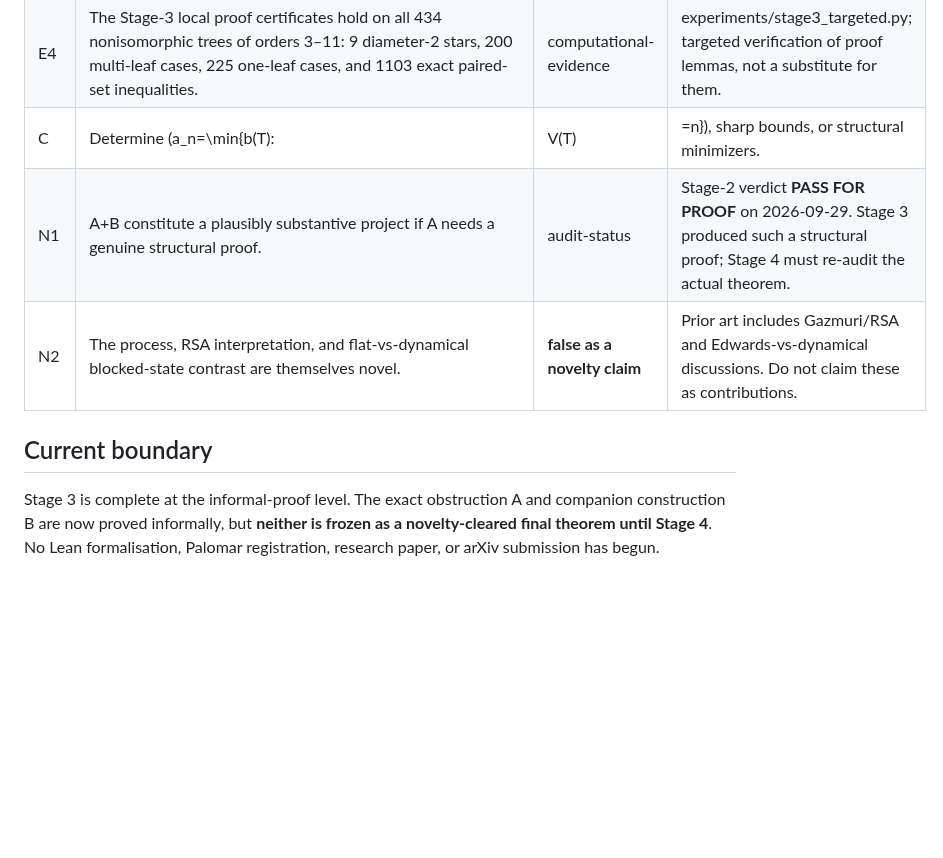
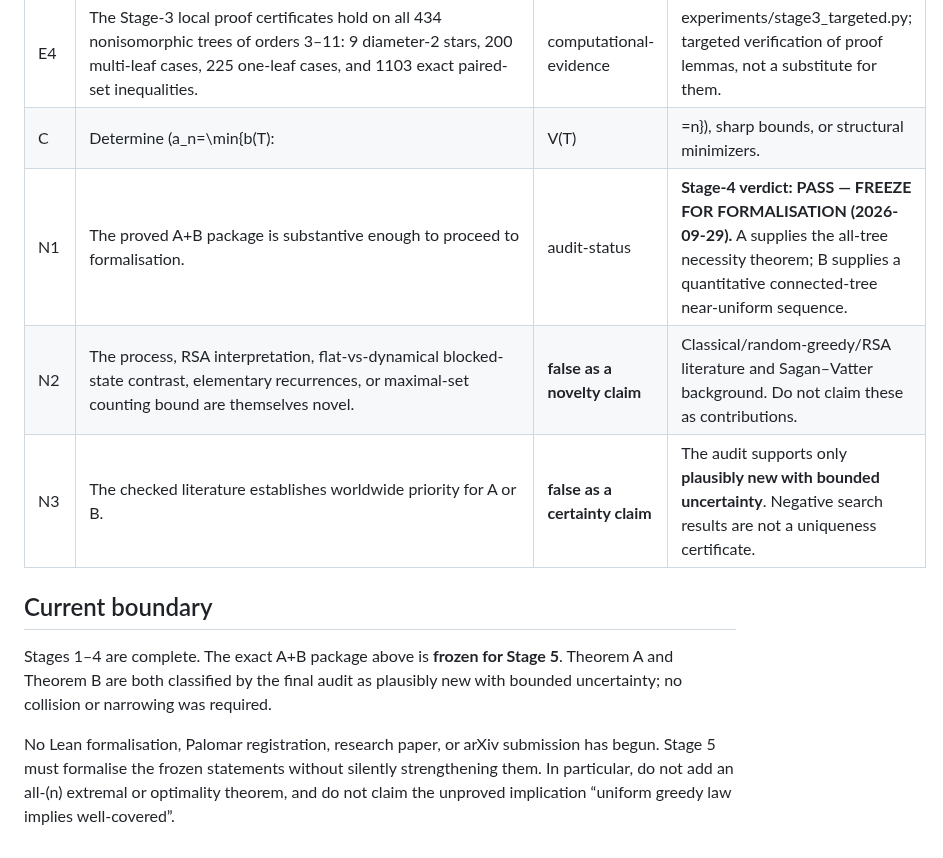
Before and after one commit to jfairfaxball-348/Greedy-Uniformity-on-Trees, a Markdown page: CLAIMS.md, the part around one of its changes. Drawn GitHub-style; blank space fills up the shorter version.

```diff
--- a/CLAIMS.md
+++ b/CLAIMS.md
@@ -18,10 +19,13 @@ Status vocabulary: **definition**, **proved-background**, **proved-informal**, *
 | E2 | Exactly \(K_1,K_2\) are uniform among those 436 trees. | computational-evidence | Exact rational recursion; independently brute-forced on all 25 tree classes through 7 vertices. |
 | E3 | The minimum positive biases for \(n=3,\ldots,11\) are \(1/6,1/12,1/15,1/10,1/30,17/480,16/315,25/576,29/1260\). | computational-evidence | Exact rational census; no general extremal conclusion. |
 | E4 | The Stage-3 local proof certificates hold on all 434 nonisomorphic trees of orders 3–11: 9 diameter-2 stars, 200 multi-leaf cases, 225 one-leaf cases, and 1103 exact paired-set inequalities. | computational-evidence | experiments/stage3_targeted.py; targeted verification of proof lemmas, not a substitute for them. |
-| C | Determine \(a_n=\min\{b(T):|V(T)|=n\}\), sharp bounds, or structural minimizers. | **open-target / unresolved** | Not needed for the Stage-3 theorem package and not cleared to the same depth as A+B. |
-| N1 | A+B constitute a plausibly substantive project if A needs a genuine structural proof. | audit-status | Stage-2 verdict **PASS FOR PROOF** on 2026-09-29. Stage 3 produced such a structural proof; Stage 4 must re-audit the actual theorem. |
-| N2 | The process, RSA interpretation, and flat-vs-dynamical blocked-state contrast are themselves novel. | **false as a novelty claim** | Prior art includes Gazmuri/RSA and Edwards-vs-dynamical discussions. Do not claim these as contributions. |
+| C | Determine \(a_n=\min\{b(T):|V(T)|=n\}\), sharp bounds, or structural minimizers. | **open-target / unresolved** | Optional future direction only. It is not part of the frozen Stage-5 theorem and has not received the same theorem-level audit. |
+| N1 | The proved A+B package is substantive enough to proceed to formalisation. | audit-status | **Stage-4 verdict: PASS — FREEZE FOR FORMALISATION (2026-09-29).** A supplies the all-tree necessity theorem; B supplies a quantitative connected-tree near-uniform sequence. |
+| N2 | The process, RSA interpretation, flat-vs-dynamical blocked-state contrast, elementary recurrences, or maximal-set counting bound are themselves novel. | **false as a novelty claim** | Classical/random-greedy/RSA literature and Sagan–Vatter background. Do not claim these as contributions. |
+| N3 | The checked literature establishes worldwide priority for A or B. | **false as a certainty claim** | The audit supports only **plausibly new with bounded uncertainty**. Negative search results are not a uniqueness certificate. |
 
 ## Current boundary
 
-Stage 3 is complete at the informal-proof level. The exact obstruction A and companion construction B are now proved informally, but **neither is frozen as a novelty-cleared final theorem until Stage 4**. No Lean formalisation, Palomar registration, research paper, or arXiv submission has begun.
+Stages 1–4 are complete. The exact A+B package above is **frozen for Stage 5**. Theorem A and Theorem B are both classified by the final audit as plausibly new with bounded uncertainty; no collision or narrowing was required.
+
+No Lean formalisation, Palomar registration, research paper, or arXiv submission has begun. Stage 5 must formalise the frozen statements without silently strengthening them. In particular, do not add an all-\(n\) extremal or optimality theorem, and do not claim the unproved implication “uniform greedy law implies well-covered”.
```
Also changed, not shown: other parts of CLAIMS.md (+11 -10 lines).
